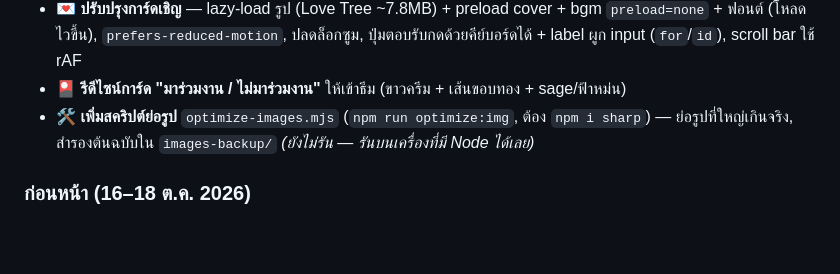
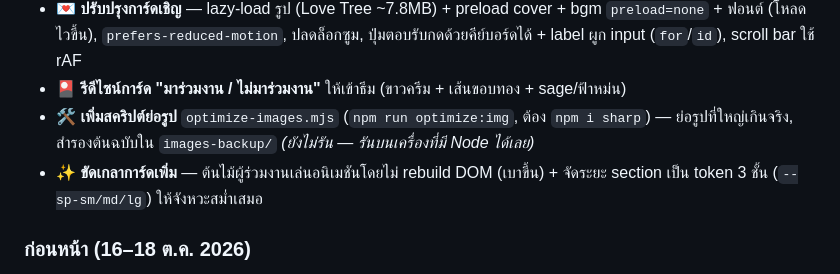
Before and after one commit to worawut33824-alt/Family-Witness-Dinner-Plan, a Markdown page: README.md, the part around the change. Rendered like a GitHub page; blank space fills up the shorter version.

Commit message:
docs: อัปเดต README — ต้นไม้ replay + section spacing token
Co-Authored-By: Claude Opus 4.8 <noreply@anthropic.com>

```diff
--- a/README.md
+++ b/README.md
@@ -53,6 +53,7 @@ npm run deploy:gs  # ใช้ clasp (ต้อง clasp login + มี .clasp.j
 - 💌 **ปรับปรุงการ์ดเชิญ** — lazy-load รูป (Love Tree ~7.8MB) + preload cover + bgm `preload=none` + ฟอนต์ (โหลดไวขึ้น), `prefers-reduced-motion`, ปลดล็อกซูม, ปุ่มตอบรับกดด้วยคีย์บอร์ดได้ + label ผูก input (`for`/`id`), scroll bar ใช้ rAF
 - 🎴 **รีดีไซน์การ์ด "มาร่วมงาน / ไม่มาร่วมงาน"** ให้เข้าธีม (ขาวครีม + เส้นขอบทอง + sage/ฟ้าหม่น)
 - 🛠️ **เพิ่มสคริปต์ย่อรูป** `optimize-images.mjs` (`npm run optimize:img`, ต้อง `npm i sharp`) — ย่อรูปที่ใหญ่เกินจริง, สำรองต้นฉบับใน `images-backup/` *(ยังไม่รัน — รันบนเครื่องที่มี Node ได้เลย)*
+- ✨ **ขัดเกลาการ์ดเพิ่ม** — ต้นไม้ผู้ร่วมงานเล่นอนิเมชันโดยไม่ rebuild DOM (เบาขึ้น) + จัดระยะ section เป็น token 3 ชั้น (`--sp-sm/md/lg`) ให้จังหวะสม่ำเสมอ
 
 ### ก่อนหน้า (16–18 ต.ค. 2026)
 - เพิ่ม `bg-editor.html` (จัดรูปพื้นหลัง + ซูม + เปลี่ยนรูปคู่บ่าวสาว), เปลี่ยนรูป cover/countdown, ปรับ perf (เพลงไม่โหลดอัตโนมัติ, SW network-first, keep-warm cron)
```
